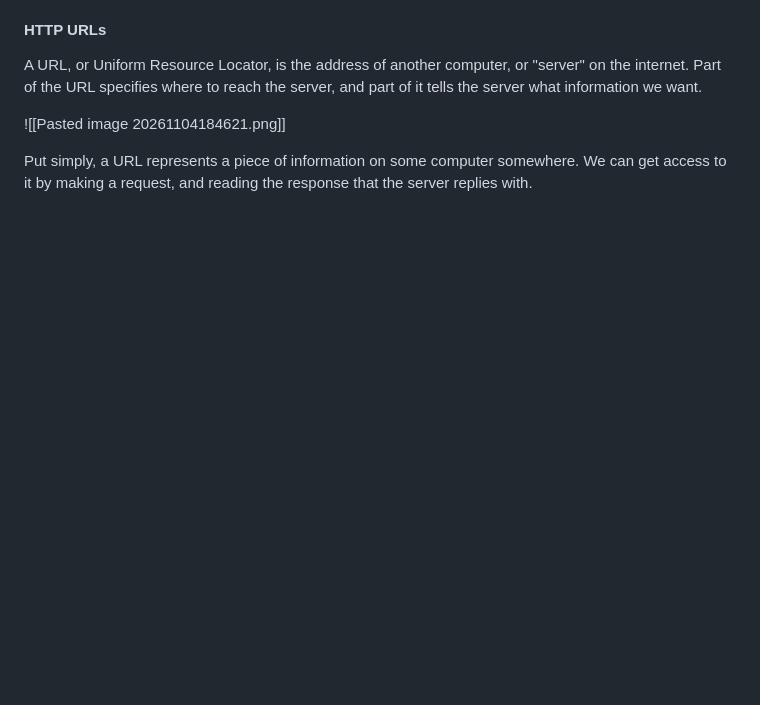
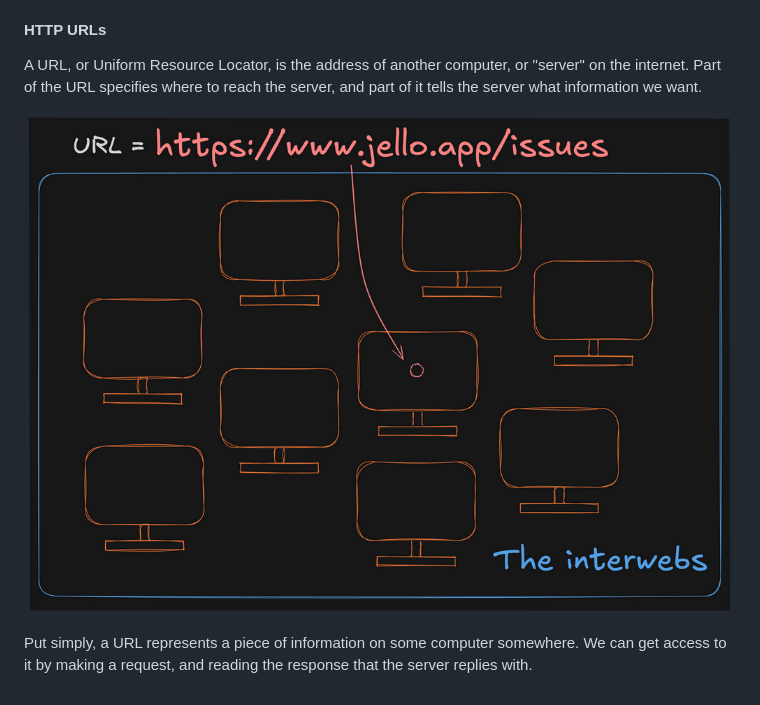
Before and after one commit to TheMoeaegon/engineering-notebook, a Markdown page: python-reference/http-client-python.md, the part around the change. GitHub-like rendering; pictures changed too: media/http-url-structure.png (added); blank space fills up the shorter version.

```diff
--- a/python-reference/http-client-python.md
+++ b/python-reference/http-client-python.md
@@ -36,6 +36,6 @@ To expand on this, TCP doesn't know anything about the data that it passes aroun
 
 A URL, or Uniform Resource Locator, is the address of another computer, or "server" on the internet. Part of the URL specifies where to reach the server, and part of it tells the server what information we want.
 
-![[Pasted image 20261104184621.png]]
+![HTTP URL structure](../media/http-url-structure.png)
 
 Put simply, a URL represents a piece of information on some computer somewhere. We can get access to it by making a request, and reading the response that the server replies with.
```
Also changed, not shown: js-node-reference/js-notes.md (+3 -1 lines), python-reference/oop-notes.md (+5 -5 lines), 3 other files.
